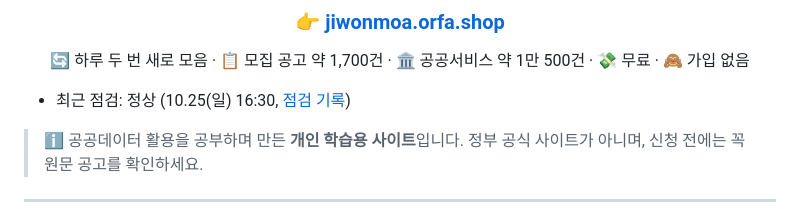
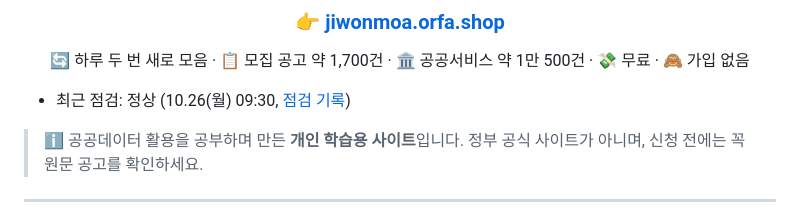
Before and after one commit to Dj-Lee2/jiwonmoa, a Markdown page: README.md, the part around the change. Drawn GitHub-style.

Commit message:
점검 10.26 09:30: 정상

```diff
--- a/README.md
+++ b/README.md
@@ -10,7 +10,7 @@
 
 </div>
 
-- 최근 점검: 정상 (10.25(일) 16:30, [점검 기록](status/checks.md))
+- 최근 점검: 정상 (10.26(월) 09:30, [점검 기록](status/checks.md))
 
 > ℹ️ 공공데이터 활용을 공부하며 만든 **개인 학습용 사이트**입니다. 정부 공식 사이트가 아니며, 신청 전에는 꼭 원문 공고를 확인하세요.
 
```
Also changed, not shown: status/checks.md (+1 -0 lines).
